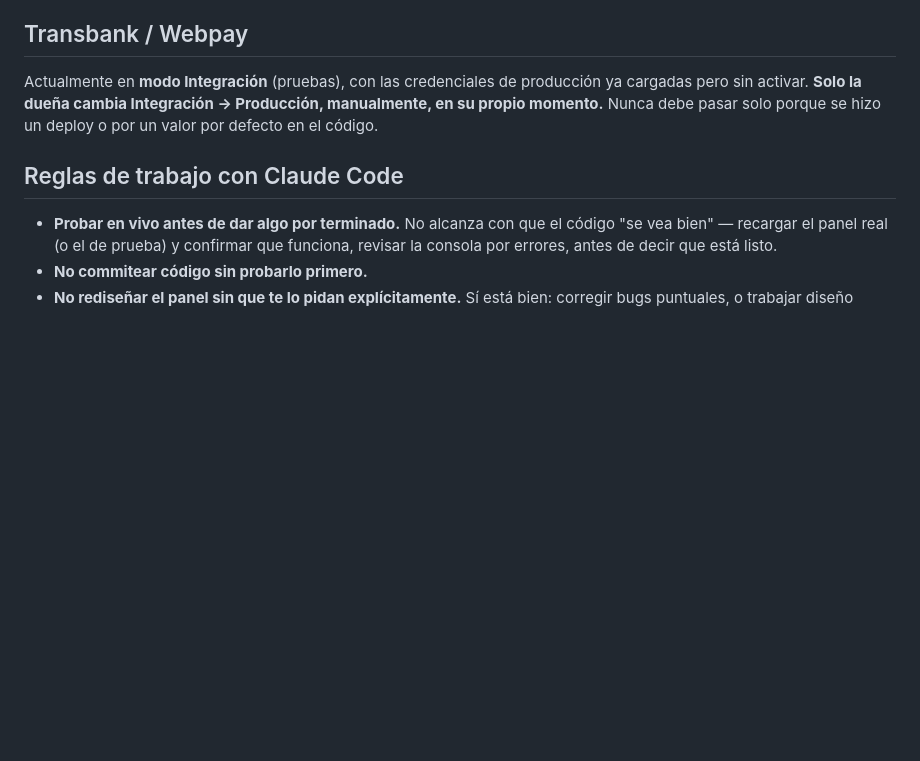
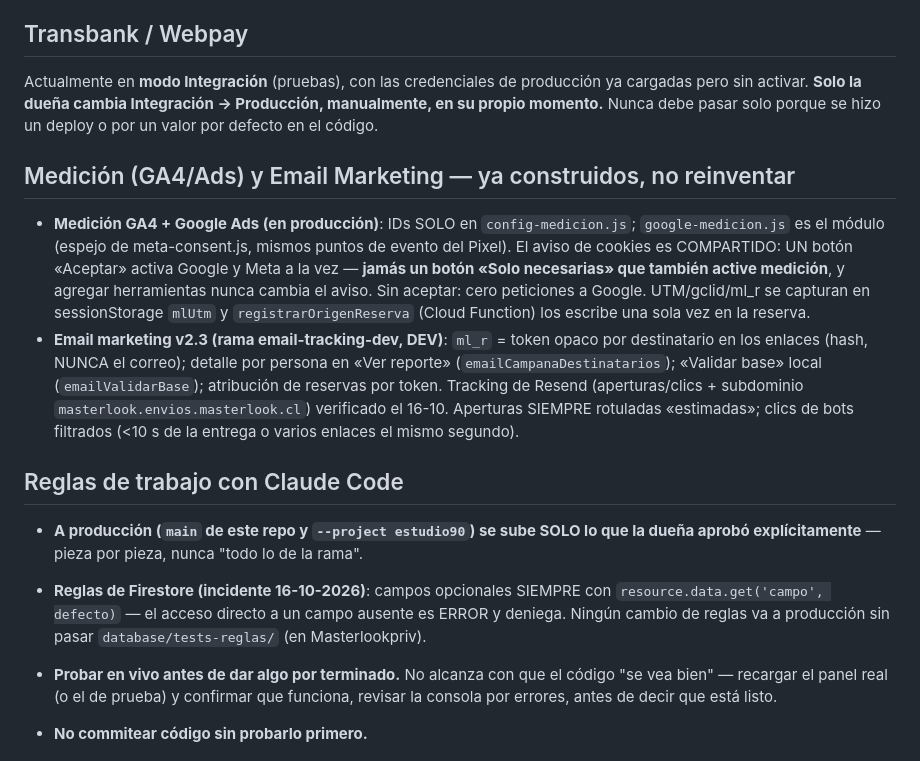
Before and after one commit to Estudio90/Estudio90, a Markdown page: CLAUDE.md, the part around the change. Rendered like a GitHub page; blank space fills up the shorter version.

Commit message:
CLAUDE.md: documenta medicion GA4/Ads y email v2.3 + reglas de produccion aprobada y .get() en reglas
Co-Authored-By: Claude Fable 5 <noreply@anthropic.com>
Claude-Session: https://claude.ai/code/session_01DxwKpnvdUoJSTBDbusoFNE

```diff
--- a/CLAUDE.md
+++ b/CLAUDE.md
@@ -39,7 +39,15 @@ Reglas de negocio, no negociables:
 
 Actualmente en **modo Integración** (pruebas), con las credenciales de producción ya cargadas pero sin activar. **Solo la dueña cambia Integración → Producción, manualmente, en su propio momento.** Nunca debe pasar solo porque se hizo un deploy o por un valor por defecto en el código.
 
+## Medición (GA4/Ads) y Email Marketing — ya construidos, no reinventar
+
+- **Medición GA4 + Google Ads (en producción)**: IDs SOLO en `config-medicion.js`; `google-medicion.js` es el módulo (espejo de meta-consent.js, mismos puntos de evento del Pixel). El aviso de cookies es COMPARTIDO: UN botón «Aceptar» activa Google y Meta a la vez — **jamás un botón «Solo necesarias» que también active medición**, y agregar herramientas nunca cambia el aviso. Sin aceptar: cero peticiones a Google. UTM/gclid/ml_r se capturan en sessionStorage `mlUtm` y `registrarOrigenReserva` (Cloud Function) los escribe una sola vez en la reserva.
+- **Email marketing v2.3 (rama email-tracking-dev, DEV)**: `ml_r` = token opaco por destinatario en los enlaces (hash, NUNCA el correo); detalle por persona en «Ver reporte» (`emailCampanaDestinatarios`); «Validar base» local (`emailValidarBase`); atribución de reservas por token. Tracking de Resend (aperturas/clics + subdominio `masterlook.envios.masterlook.cl`) verificado el 16-10. Aperturas SIEMPRE rotuladas «estimadas»; clics de bots filtrados (<10 s de la entrega o varios enlaces el mismo segundo).
+
 ## Reglas de trabajo con Claude Code
+
+- **A producción (`main` de este repo y `--project estudio90`) se sube SOLO lo que la dueña aprobó explícitamente** — pieza por pieza, nunca "todo lo de la rama".
+- **Reglas de Firestore (incidente 16-10-2026)**: campos opcionales SIEMPRE con `resource.data.get('campo', defecto)` — el acceso directo a un campo ausente es ERROR y deniega. Ningún cambio de reglas va a producción sin pasar `database/tests-reglas/` (en Masterlookpriv).
 
 - **Probar en vivo antes de dar algo por terminado.** No alcanza con que el código "se vea bien" — recargar el panel real (o el de prueba) y confirmar que funciona, revisar la consola por errores, antes de decir que está listo.
 - **No commitear código sin probarlo primero.**
```
